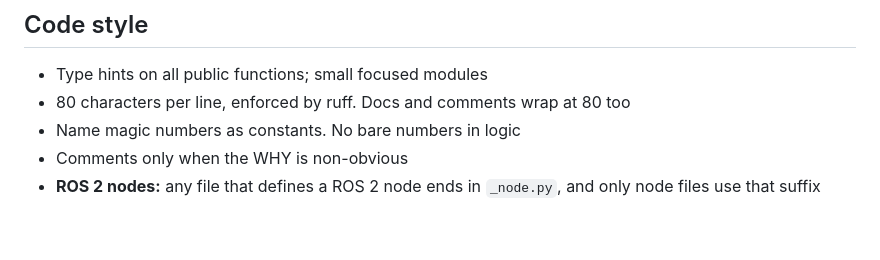
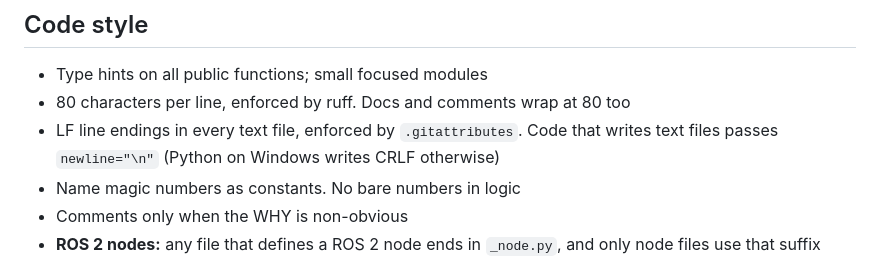
Before and after one commit to leonardoAB1/maus-crepe-insights, a Markdown page: AGENTS.md, the part around the change. Drawn GitHub-style; blank space fills up the shorter version.

Commit message:
docs: require lf line endings in the agent rules

```diff
--- a/AGENTS.md
+++ b/AGENTS.md
@@ -89,6 +89,9 @@ worktrees/         # git worktrees, gitignored
 
 - Type hints on all public functions; small focused modules
 - 80 characters per line, enforced by ruff. Docs and comments wrap at 80 too
+- LF line endings in every text file, enforced by `.gitattributes`. Code that
+  writes text files passes `newline="\n"` (Python on Windows writes CRLF
+  otherwise)
 - Name magic numbers as constants. No bare numbers in logic
 - Comments only when the WHY is non-obvious
 - **ROS 2 nodes:** any file that defines a ROS 2 node ends in `_node.py`, and only node files use
```
